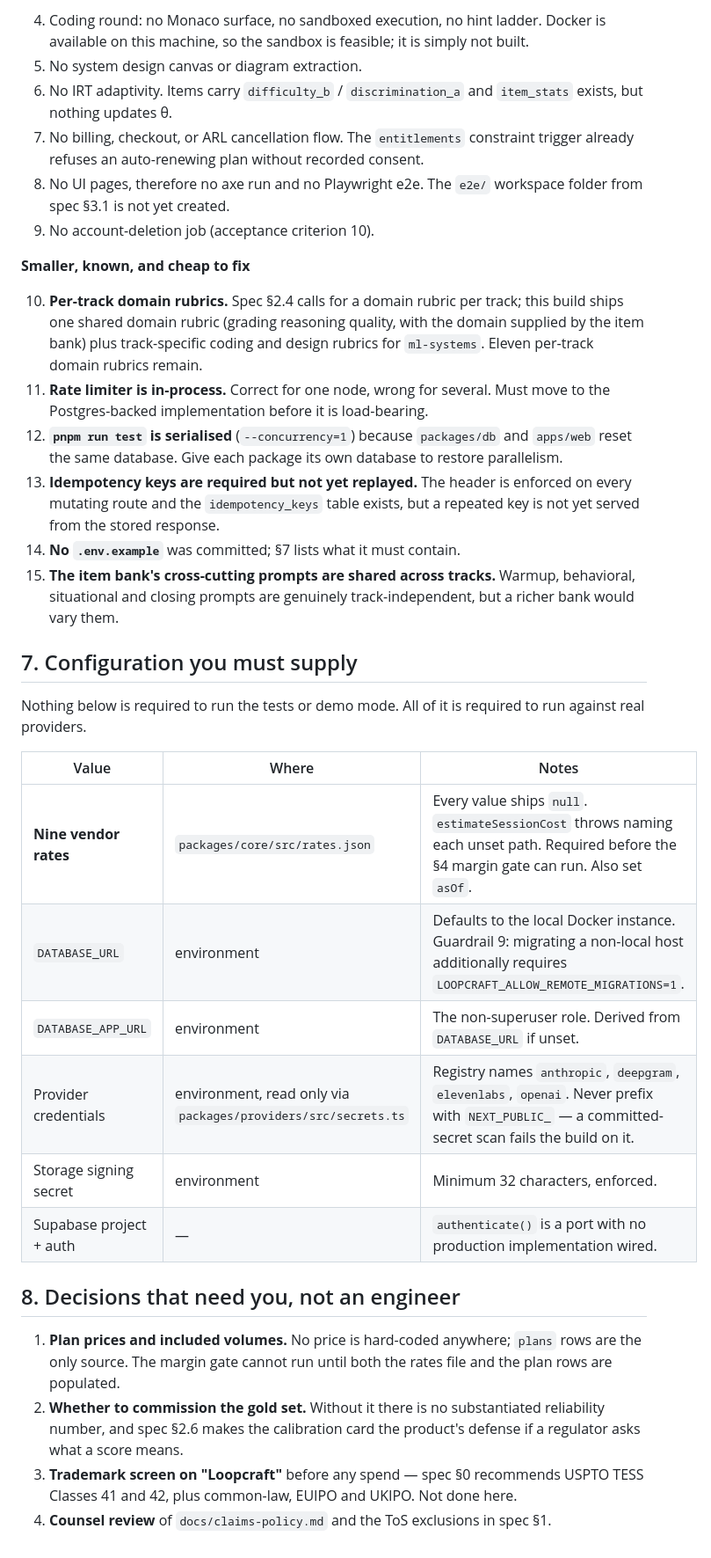
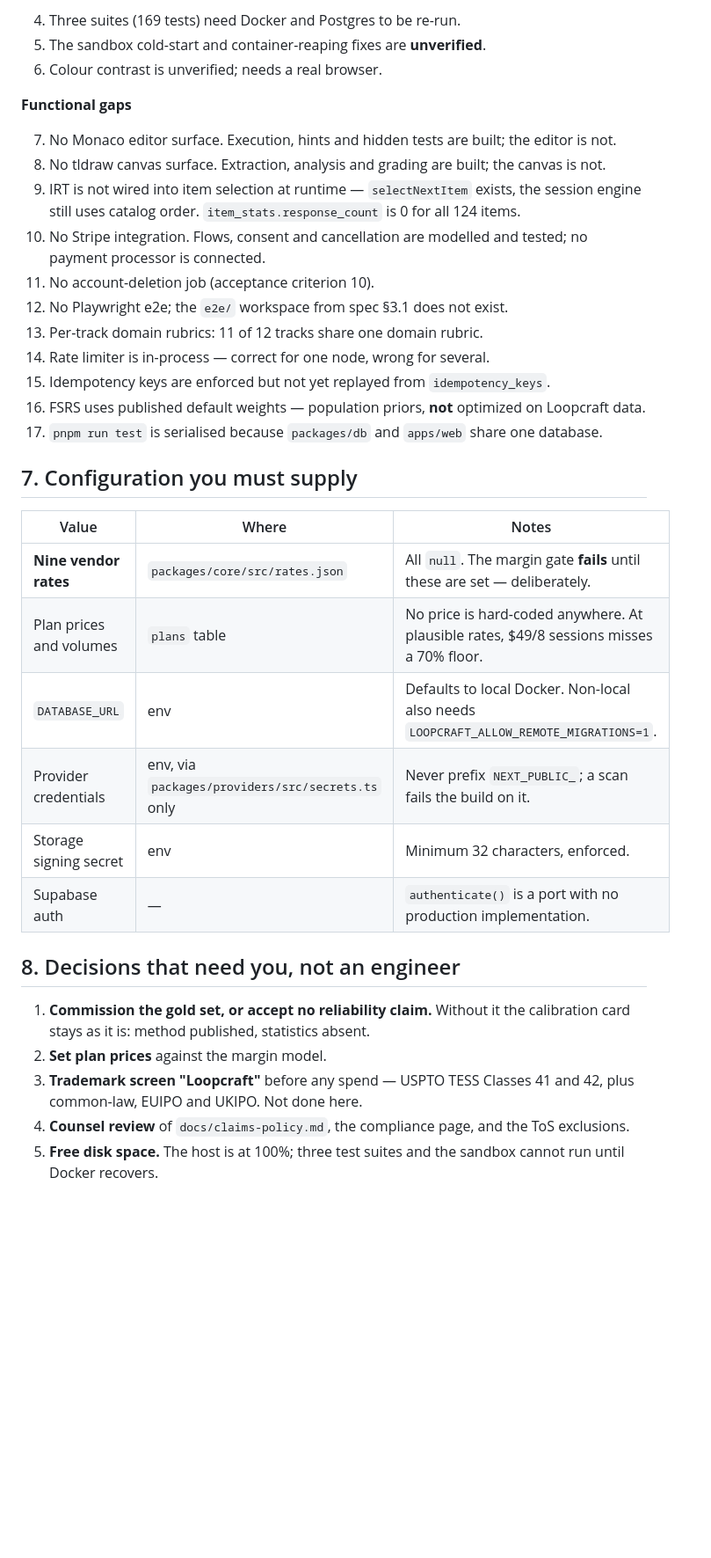
Before and after one commit to adfgdartec/InterviewSoftware, a Markdown page: docs/DELIVERY.md, the part around one of its changes. Shown at 88% size. GitHub-like rendering; blank space fills up the shorter version.

```diff
--- a/docs/DELIVERY.md
+++ b/docs/DELIVERY.md
@@ -175,56 +184,43 @@ Deferred work is recorded here rather than as a `TODO` in a source file.
 
-4. Coding round: no Monaco surface, no sandboxed execution, no hint ladder. Docker is
-   available on this machine, so the sandbox is feasible; it is simply not built.
-5. No system design canvas or diagram extraction.
-6. No IRT adaptivity. Items carry `difficulty_b` / `discrimination_a` and `item_stats`
-   exists, but nothing updates θ.
-7. No billing, checkout, or ARL cancellation flow. The `entitlements` constraint trigger
-   already refuses an auto-renewing plan without recorded consent.
-8. No UI pages, therefore no axe run and no Playwright e2e. The `e2e/` workspace folder from
-   spec §3.1 is not yet created.
-9. No account-deletion job (acceptance criterion 10).
+4. Three suites (169 tests) need Docker and Postgres to be re-run.
+5. The sandbox cold-start and container-reaping fixes are **unverified**.
+6. Colour contrast is unverified; needs a real browser.
 
-**Smaller, known, and cheap to fix**
+**Functional gaps**
 
-10. **Per-track domain rubrics.** Spec §2.4 calls for a domain rubric per track; this build
-    ships one shared domain rubric (grading reasoning quality, with the domain supplied by
-    the item bank) plus track-specific coding and design rubrics for `ml-systems`. Eleven
-    per-track domain rubrics remain.
-11. **Rate limiter is in-process.** Correct for one node, wrong for several. Must move to
-    the Postgres-backed implementation before it is load-bearing.
-12. **`pnpm run test` is serialised** (`--concurrency=1`) because `packages/db` and
-    `apps/web` reset the same database. Give each package its own database to restore
-    parallelism.
-13. **Idempotency keys are required but not yet replayed.** The header is enforced on every
-    mutating route and the `idempotency_keys` table exists, but a repeated key is not yet
-    served from the stored response.
-14. **No `.env.example`** was committed; §7 lists what it must contain.
-15. **The item bank's cross-cutting prompts are shared across tracks.** Warmup, behavioral,
-    situational and closing prompts are genuinely track-independent, but a richer bank would
-    vary them.
+7. No Monaco editor surface. Execution, hints and hidden tests are built; the editor is not.
+8. No tldraw canvas surface. Extraction, analysis and grading are built; the canvas is not.
+9. IRT is not wired into item selection at runtime — `selectNextItem` exists, the session
+   engine still uses catalog order. `item_stats.response_count` is 0 for all 124 items.
+10. No Stripe integration. Flows, consent and cancellation are modelled and tested; no
+    payment processor is connected.
+11. No account-deletion job (acceptance criterion 10).
+12. No Playwright e2e; the `e2e/` workspace from spec §3.1 does not exist.
+13. Per-track domain rubrics: 11 of 12 tracks share one domain rubric.
+14. Rate limiter is in-process — correct for one node, wrong for several.
+15. Idempotency keys are enforced but not yet replayed from `idempotency_keys`.
+16. FSRS uses published default weights — population priors, **not** optimized on Loopcraft
+    data.
+17. `pnpm run test` is serialised because `packages/db` and `apps/web` share one database.
 
 ## 7. Configuration you must supply
 
-Nothing below is required to run the tests or demo mode. All of it is required to run
-against real providers.
-
 | Value | Where | Notes |
 | --- | --- | --- |
-| **Nine vendor rates** | `packages/core/src/rates.json` | Every value ships `null`. `estimateSessionCost` throws naming each unset path. Required before the §4 margin gate can run. Also set `asOf`. |
-| `DATABASE_URL` | environment | Defaults to the local Docker instance. Guardrail 9: migrating a non-local host additionally requires `LOOPCRAFT_ALLOW_REMOTE_MIGRATIONS=1`. |
-| `DATABASE_APP_URL` | environment | The non-superuser role. Derived from `DATABASE_URL` if unset. |
-| Provider credentials | environment, read only via `packages/providers/src/secrets.ts` | Registry names `anthropic`, `deepgram`, `elevenlabs`, `openai`. Never prefix with `NEXT_PUBLIC_` — a committed-secret scan fails the build on it. |
-| Storage signing secret | environment | Minimum 32 characters, enforced. |
-| Supabase project + auth | — | `authenticate()` is a port with no production implementation wired. |
+| **Nine vendor rates** | `packages/core/src/rates.json` | All `null`. The margin gate **fails** until these are set — deliberately. |
+| Plan prices and volumes | `plans` table | No price is hard-coded anywhere. At plausible rates, $49/8 sessions misses a 70% floor. |
+| `DATABASE_URL` | env | Defaults to local Docker. Non-local also needs `LOOPCRAFT_ALLOW_REMOTE_MIGRATIONS=1`. |
+| Provider credentials | env, via `packages/providers/src/secrets.ts` only | Never prefix `NEXT_PUBLIC_`; a scan fails the build on it. |
+| Storage signing secret | env | Minimum 32 characters, enforced. |
+| Supabase auth | — | `authenticate()` is a port with no production implementation. |
 
 ## 8. Decisions that need you, not an engineer
 
-1. **Plan prices and included volumes.** No price is hard-coded anywhere; `plans` rows are
-   the only source. The margin gate cannot run until both the rates file and the plan rows
-   are populated.
-2. **Whether to commission the gold set.** Without it there is no substantiated reliability
-   number, and spec §2.6 makes the calibration card the product's defense if a regulator
-   asks what a score means.
-3. **Trademark screen on "Loopcraft"** before any spend — spec §0 recommends USPTO TESS
-   Classes 41 and 42, plus common-law, EUIPO and UKIPO. Not done here.
-4. **Counsel review** of `docs/claims-policy.md` and the ToS exclusions in spec §1.
+1. **Commission the gold set, or accept no reliability claim.** Without it the calibration
+   card stays as it is: method published, statistics absent.
+2. **Set plan prices** against the margin model.
+3. **Trademark screen "Loopcraft"** before any spend — USPTO TESS Classes 41 and 42, plus
+   common-law, EUIPO and UKIPO. Not done here.
+4. **Counsel review** of `docs/claims-policy.md`, the compliance page, and the ToS exclusions.
+5. **Free disk space.** The host is at 100%; three test suites and the sandbox cannot run
+   until Docker recovers.
```
Also changed, not shown: other parts of docs/DELIVERY.md (+119 -110 lines).
